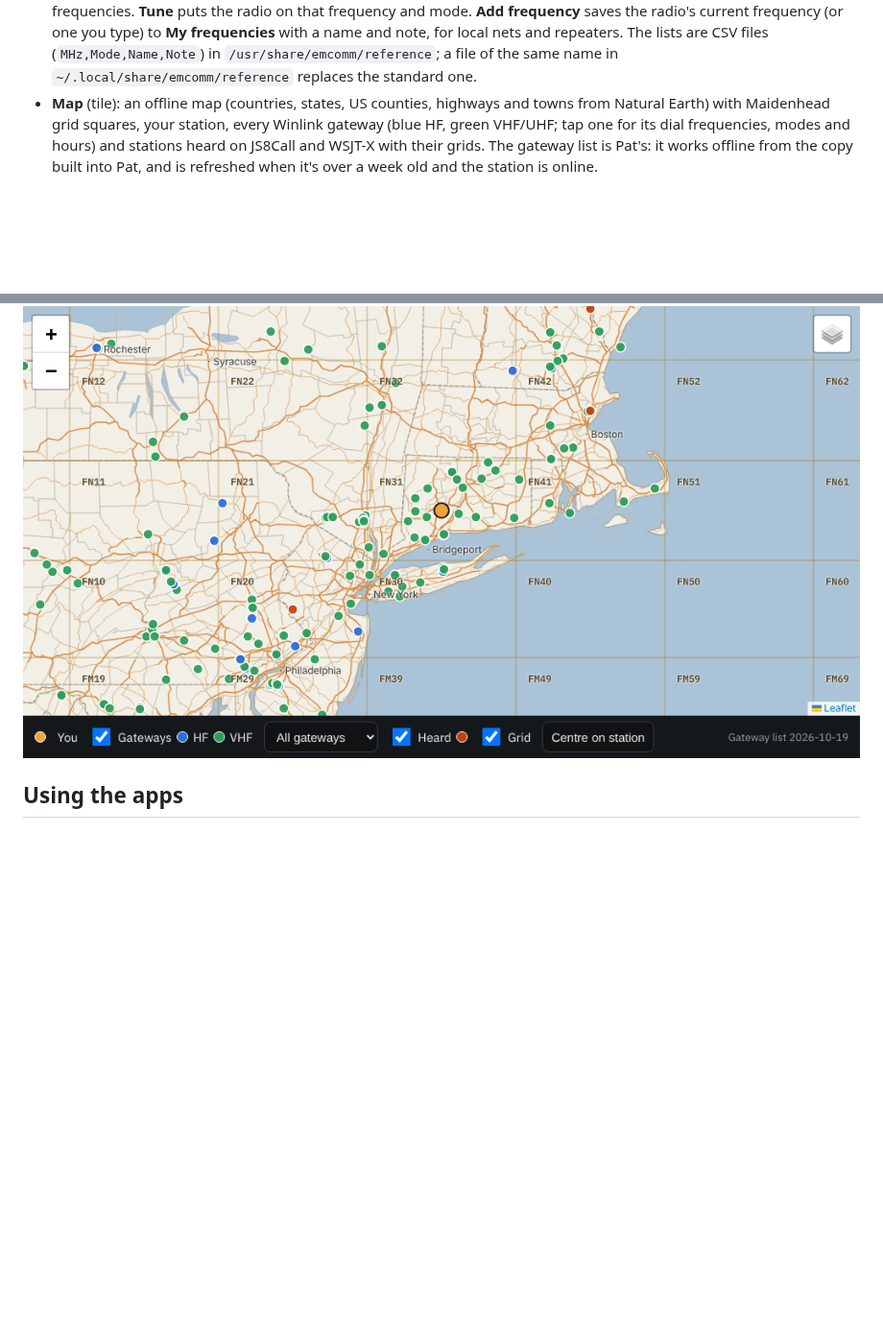
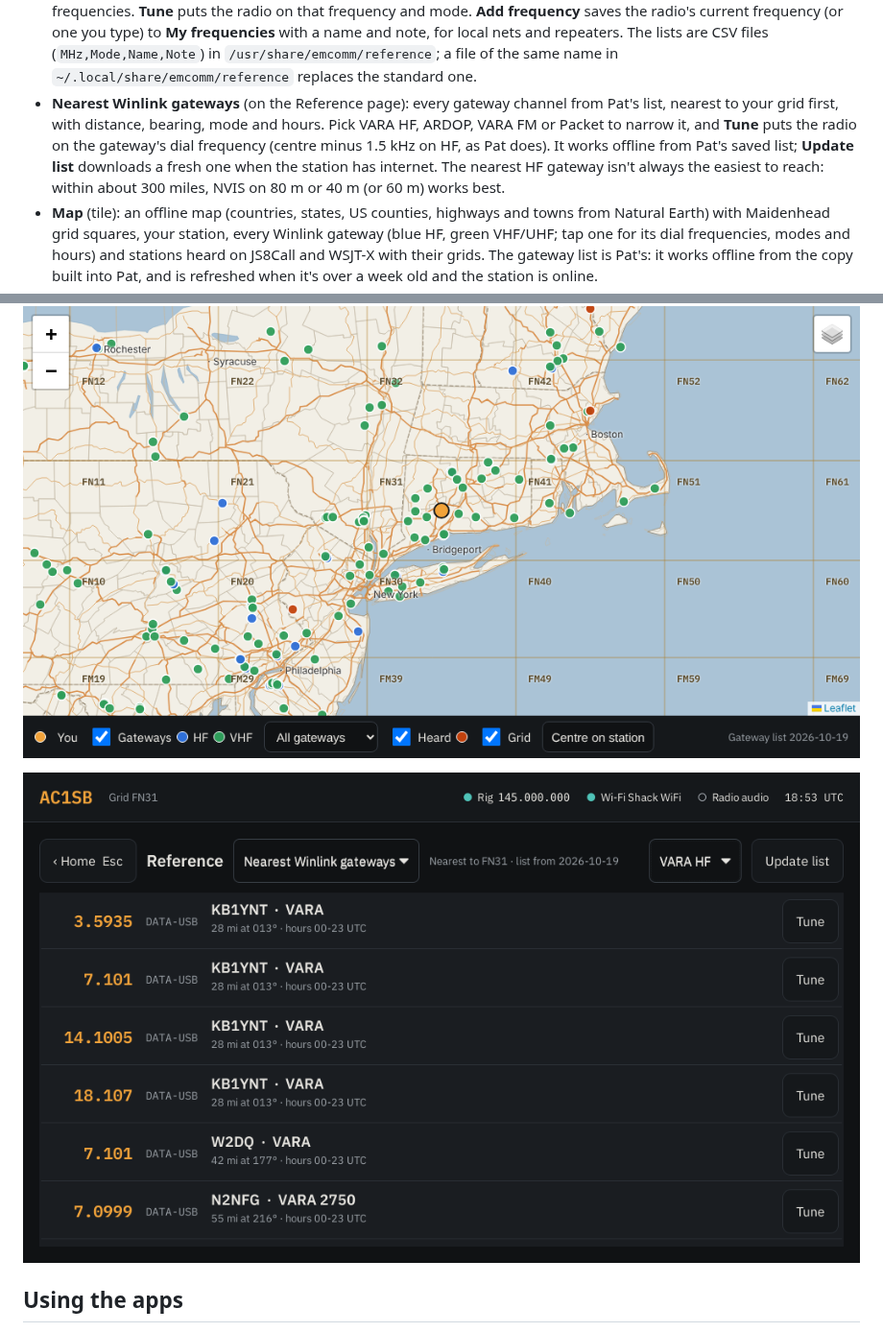
Before and after one commit to ac1sb/emcomm-station, a Markdown page: README.md, 2 parts joined by grey strips. Shown at 96% size. Drawn GitHub-style; pictures changed too: docs/gateways.png (added); blank space fills up the shorter version.

Commit message:
Winlink gateway finder on the Reference page: nearest first, tap to tune
Co-Authored-By: Claude Opus 5.5 (1M context) <noreply@anthropic.com>
Claude-Session: https://claude.ai/code/session_016N9FLiakM7osqgmyw9jwVg

```diff
--- a/README.md
+++ b/README.md
@@ -44,6 +44,13 @@ environment.
   frequencies** with a name and note, for local nets and repeaters. The lists are
   CSV files (`MHz,Mode,Name,Note`) in `/usr/share/emcomm/reference`; a file of the
   same name in `~/.local/share/emcomm/reference` replaces the standard one.
+- **Nearest Winlink gateways** (on the Reference page): every gateway channel from
+  Pat's list, nearest to your grid first, with distance, bearing, mode and hours.
+  Pick VARA HF, ARDOP, VARA FM or Packet to narrow it, and **Tune** puts the radio
+  on the gateway's dial frequency (centre minus 1.5 kHz on HF, as Pat does). It
+  works offline from Pat's saved list; **Update list** downloads a fresh one when
+  the station has internet. The nearest HF gateway isn't always the easiest to
+  reach: within about 300 miles, NVIS on 80 m or 40 m (or 60 m) works best.
 - **Map** (tile): an offline map (countries, states, US counties, highways and towns
   from Natural Earth) with Maidenhead grid squares, your station, every Winlink
   gateway (blue HF, green VHF/UHF; tap one for its dial frequencies, modes and
@@ -74,6 +81,8 @@ environment.
 ![Wi-Fi](docs/wifi.png)
 
 ![Map](docs/map.png)
+
+![Nearest Winlink gateways](docs/gateways.png)
 
 ## Using the apps
 
```
Also changed, not shown: 1 other file.
